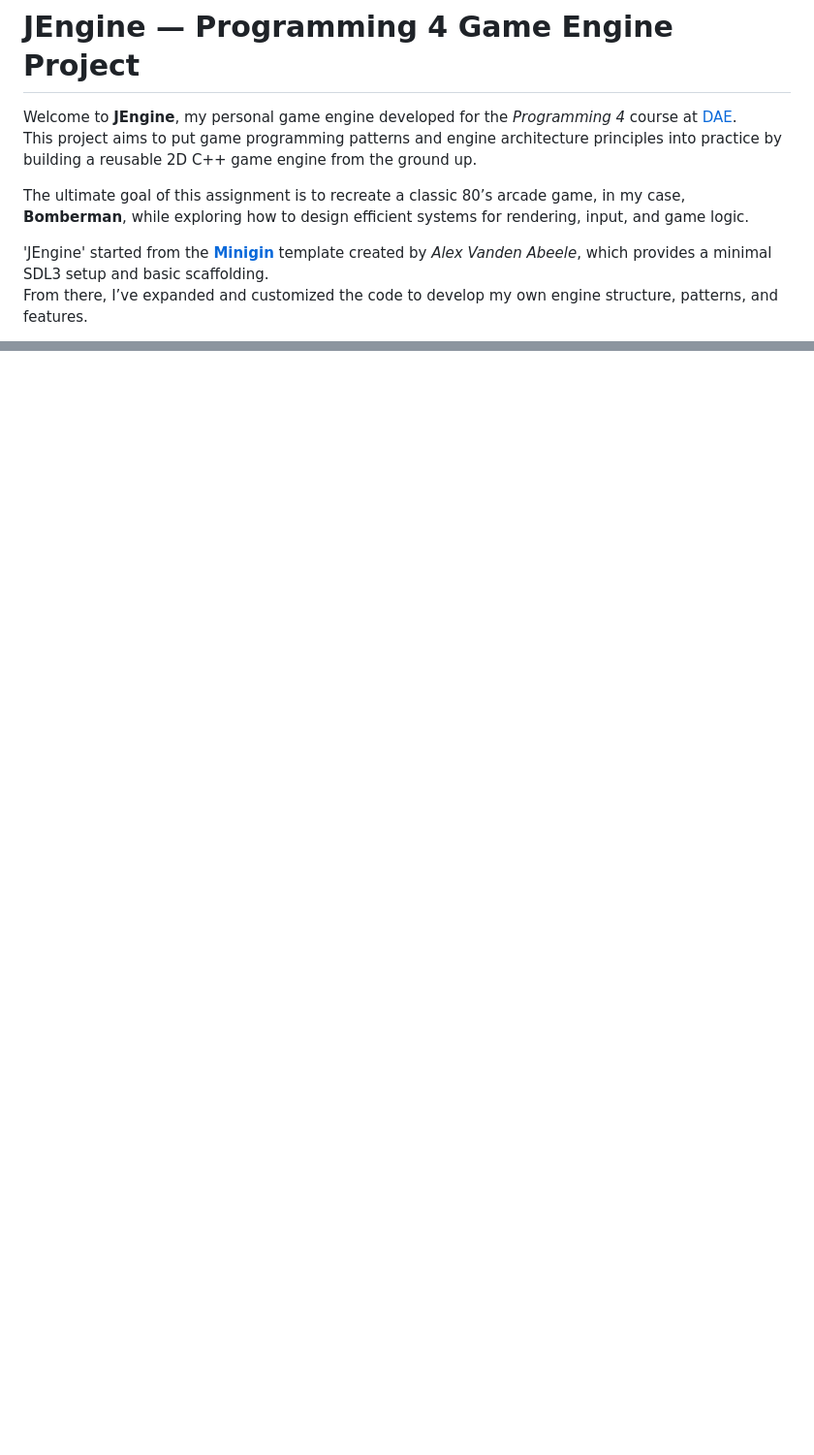
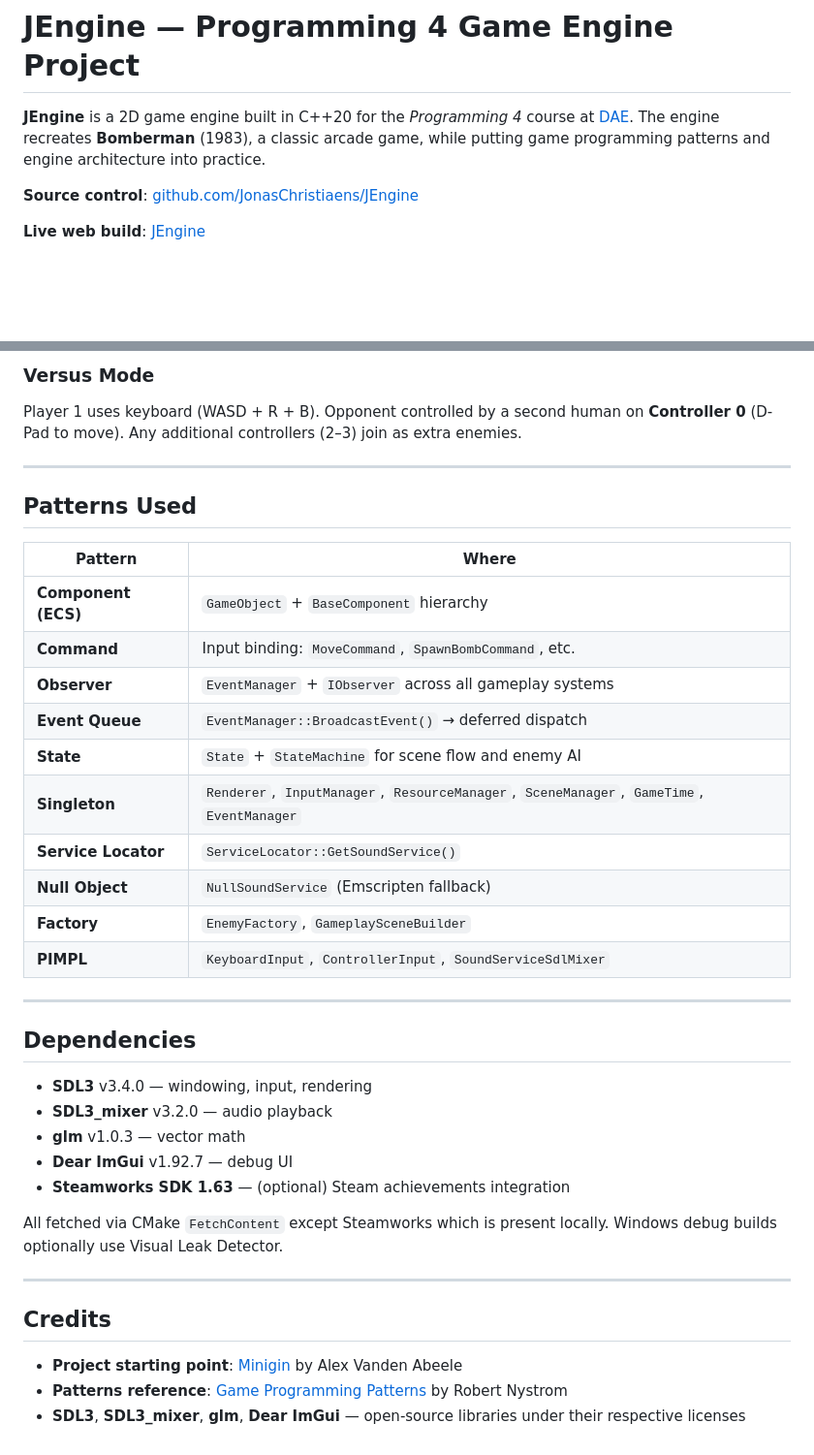
Before and after one commit to JonasChristiaens/JEngine, a Markdown page: README.md, 2 parts joined by grey strips. Shown at 97% size. Drawn GitHub-style; blank space fills up the shorter version.

```diff
--- a/README.md
+++ b/README.md
@@ -1,10 +1,8 @@
 # JEngine — Programming 4 Game Engine Project
 
-Welcome to **JEngine**, my personal game engine developed for the *Programming 4* course at [DAE](https://digitalartsandentertainment.be/).
-This project aims to put game programming patterns and engine architecture principles into practice by building a reusable 2D C++ game engine from the ground up.
+**JEngine** is a 2D game engine built in C++20 for the *Programming 4* course at [DAE](https://digitalartsandentertainment.be/). The engine recreates **Bomberman** (1983), a classic arcade game, while putting game programming patterns and engine architecture into practice.
 
-The ultimate goal of this assignment is to recreate a classic 80’s arcade game, in my case, **Bomberman**, while exploring how to design efficient systems for rendering, input, and game logic.
+**Source control**: [github.com/JonasChristiaens/JEngine](https://github.com/JonasChristiaens/JEngine)
 
-'JEngine' started from the **[Minigin](https://github.com/avadae/minigin)** template created by *Alex Vanden Abeele*, which provides a minimal SDL3 setup and basic scaffolding.
-From there, I’ve expanded and customized the code to develop my own engine structure, patterns, and features.
+**Live web build**: [JEngine](https://jonaschristiaens.github.io/JEngine/)
 
@@ -102,0 +149,40 @@ This project is build with github actions.
+### Versus Mode
+
+Player 1 uses keyboard (WASD + R + B). Opponent controlled by a second human on **Controller 0** (D-Pad to move). Any additional controllers (2–3) join as extra enemies.
+
+---
+
+## Patterns Used
+
+| Pattern | Where |
+|---------|-------|
+| **Component (ECS)** | `GameObject` + `BaseComponent` hierarchy |
+| **Command** | Input binding: `MoveCommand`, `SpawnBombCommand`, etc. |
+| **Observer** | `EventManager` + `IObserver` across all gameplay systems |
+| **Event Queue** | `EventManager::BroadcastEvent()` → deferred dispatch |
+| **State** | `State` + `StateMachine` for scene flow and enemy AI |
+| **Singleton** | `Renderer`, `InputManager`, `ResourceManager`, `SceneManager`, `GameTime`, `EventManager` |
+| **Service Locator** | `ServiceLocator::GetSoundService()` |
+| **Null Object** | `NullSoundService` (Emscripten fallback) |
+| **Factory** | `EnemyFactory`, `GameplaySceneBuilder` |
+| **PIMPL** | `KeyboardInput`, `ControllerInput`, `SoundServiceSdlMixer` |
+
+---
+
+## Dependencies
+
+- **SDL3** v3.4.0 — windowing, input, rendering
+- **SDL3_mixer** v3.2.0 — audio playback
+- **glm** v1.0.3 — vector math
+- **Dear ImGui** v1.92.7 — debug UI
+- **Steamworks SDK 1.63** — (optional) Steam achievements integration
+
+All fetched via CMake `FetchContent` except Steamworks which is present locally. Windows debug builds optionally use Visual Leak Detector.
+
+---
+
+## Credits
+
+- **Project starting point**: [Minigin](https://github.com/avadae/minigin) by Alex Vanden Abeele
+- **Patterns reference**: [Game Programming Patterns](https://gameprogrammingpatterns.com/) by Robert Nystrom
+- **SDL3**, **SDL3_mixer**, **glm**, **Dear ImGui** — open-source libraries under their respective licenses
```
Also changed, not shown: other parts of README.md (+106 -58 lines).
